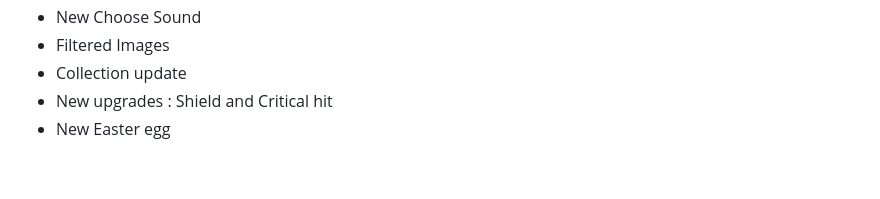
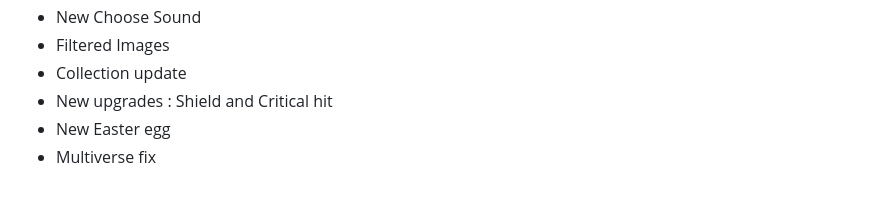
Before and after one commit to deesdav/draezlyr-wielder, a Markdown page: README.md, the part around the change. GitHub-like rendering.

```diff
--- a/README.md
+++ b/README.md
@@ -17,3 +17,4 @@
 - Collection update
 - New upgrades : Shield and Critical hit
 - New Easter egg
+- Multiverse fix
```
Also changed, not shown: res/img/enemy.aquaman.png, res/img/enemy.blackadam.png, res/img/enemy.greenlantern.png, res/img/enemy.pikachu.png, res/img/enemy.shazam.png, 2 other files.
